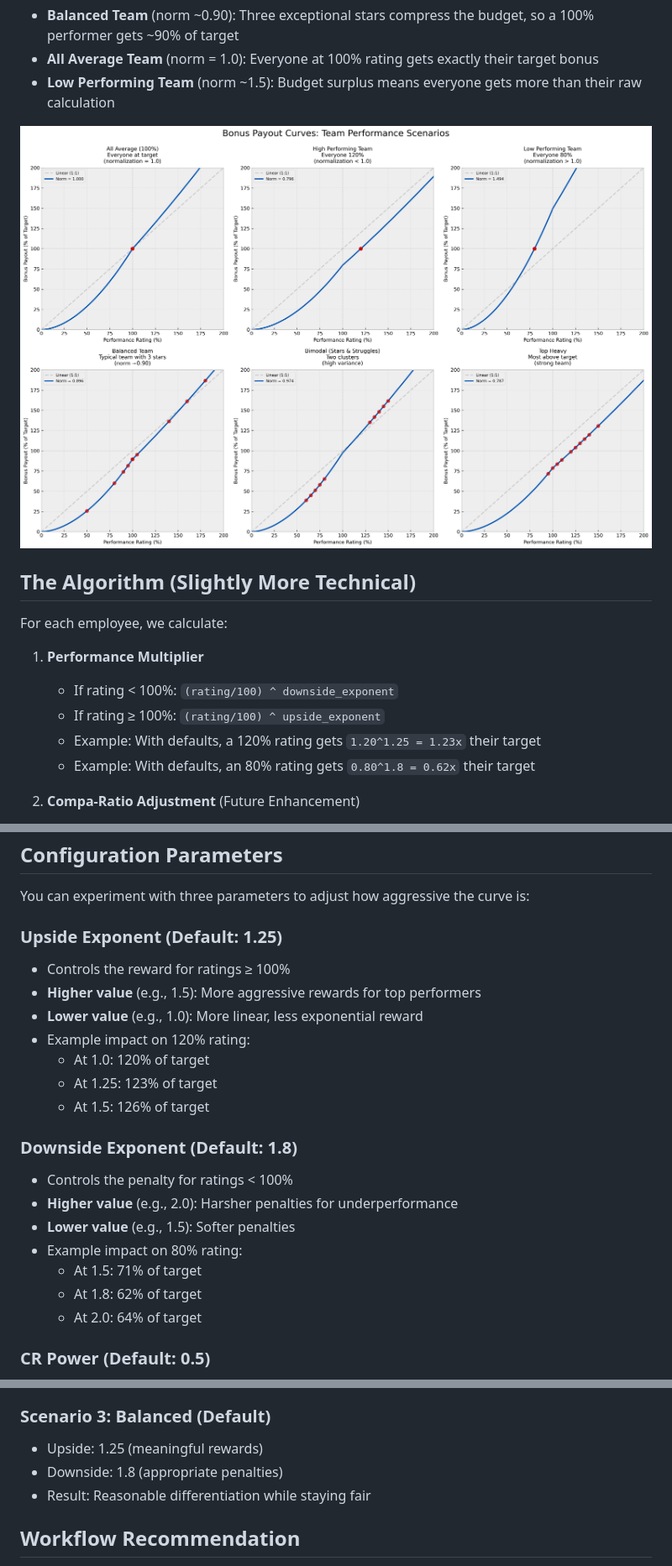
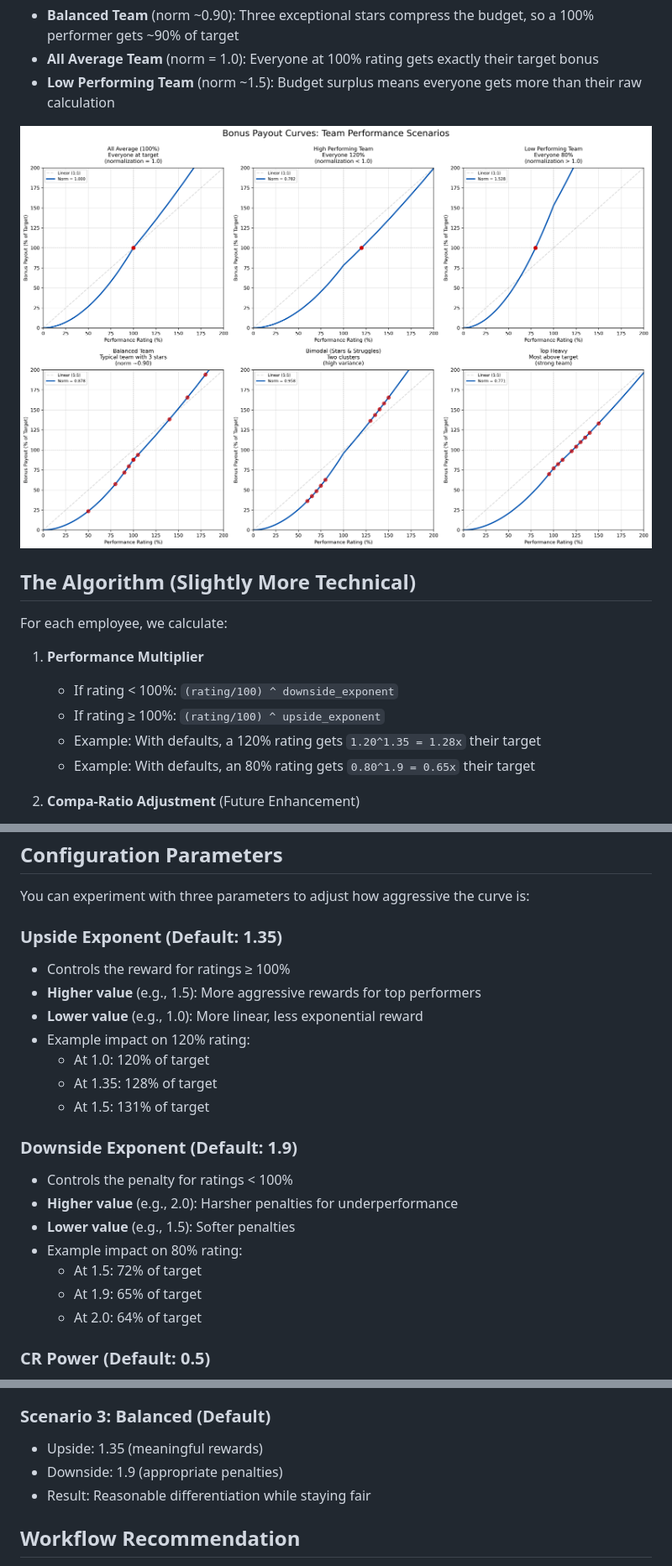
Before and after one commit to adereis/performance-rating-and-bonus, a Markdown page: BONUS_CALCULATION_README.md, 3 parts joined by grey strips. Shown at 84% size. Drawn GitHub-style; pictures changed too: bonus-curve-realistic-scenarios.png.

```diff
--- a/BONUS_CALCULATION_README.md
+++ b/BONUS_CALCULATION_README.md
@@ -45,8 +45,8 @@ For each employee, we calculate:
 1. **Performance Multiplier**
    - If rating < 100%: `(rating/100) ^ downside_exponent`
    - If rating ≥ 100%: `(rating/100) ^ upside_exponent`
-   - Example: With defaults, a 120% rating gets `1.20^1.25 = 1.23x` their target
-   - Example: With defaults, an 80% rating gets `0.80^1.8 = 0.62x` their target
+   - Example: With defaults, a 120% rating gets `1.20^1.35 = 1.28x` their target
+   - Example: With defaults, an 80% rating gets `0.80^1.9 = 0.65x` their target
 
 2. **Compa-Ratio Adjustment** (Future Enhancement)
    - Currently set to 1.0 (neutral) for everyone
@@ -65,22 +65,22 @@ For each employee, we calculate:
 
 You can experiment with three parameters to adjust how aggressive the curve is:
 
-### Upside Exponent (Default: 1.25)
+### Upside Exponent (Default: 1.35)
 - Controls the reward for ratings ≥ 100%
 - **Higher value** (e.g., 1.5): More aggressive rewards for top performers
 - **Lower value** (e.g., 1.0): More linear, less exponential reward
 - Example impact on 120% rating:
   - At 1.0: 120% of target
-  - At 1.25: 123% of target
-  - At 1.5: 126% of target
+  - At 1.35: 128% of target
+  - At 1.5: 131% of target
 
-### Downside Exponent (Default: 1.8)
+### Downside Exponent (Default: 1.9)
 - Controls the penalty for ratings < 100%
 - **Higher value** (e.g., 2.0): Harsher penalties for underperformance
 - **Lower value** (e.g., 1.5): Softer penalties
 - Example impact on 80% rating:
-  - At 1.5: 71% of target
-  - At 1.8: 62% of target
+  - At 1.5: 72% of target
+  - At 1.9: 65% of target
   - At 2.0: 64% of target
 
 ### CR Power (Default: 0.5)
@@ -157,8 +157,8 @@ If some rated employees don't appear in the calculation, they're likely missing
 - Result: Large spread, top performers get much more
 
 ### Scenario 3: Balanced (Default)
-- Upside: 1.25 (meaningful rewards)
-- Downside: 1.8 (appropriate penalties)
+- Upside: 1.35 (meaningful rewards)
+- Downside: 1.9 (appropriate penalties)
 - Result: Reasonable differentiation while staying fair
 
 ## Workflow Recommendation
```
Also changed, not shown: AGENTS.md (+2 -2 lines), README.md (+2 -2 lines), 3 other files.
